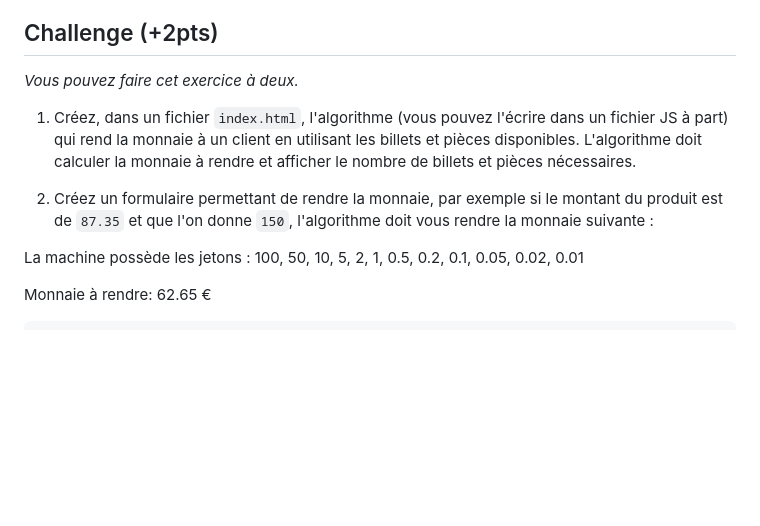
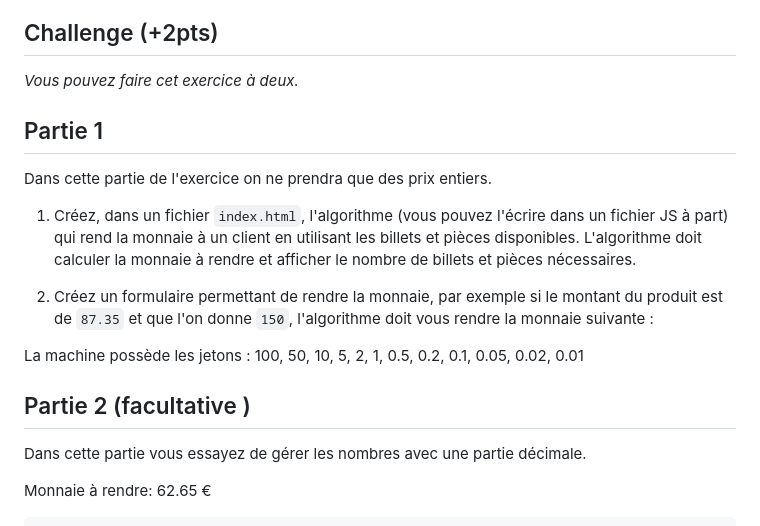
Before and after one commit to ESTIAM-PARIS-SUPPORT/JS, a Markdown page: Supports/chap-Scope des variables.md, the part around the change. GitHub-like rendering; blank space fills up the shorter version.

````diff
--- a/Supports/chap-Scope des variables.md
+++ b/Supports/chap-Scope des variables.md
@@ -166,11 +166,19 @@ console.log(valeur); // Affiche "globale"
 
 *Vous pouvez faire cet exercice à deux.*
 
+## Partie 1
+
+Dans cette partie de l'exercice on ne prendra que des prix entiers.
+
 1. Créez, dans un fichier `index.html`, l'algorithme (vous pouvez l'écrire dans un fichier JS à part) qui rend la monnaie à un client en utilisant les billets et pièces disponibles. L'algorithme doit calculer la monnaie à rendre et afficher le nombre de billets et pièces nécessaires.
 
 2. Créez un formulaire permettant de rendre la monnaie, par exemple si le montant du produit est de `87.35` et que l'on donne `150`, l'algorithme doit vous rendre la monnaie suivante :
 
 La machine possède les jetons : 100, 50, 10, 5, 2, 1, 0.5, 0.2, 0.1, 0.05, 0.02, 0.01
+
+## Partie 2 (facultative )
+
+Dans cette partie vous essayez de gérer les nombres avec une partie décimale.
 
 Monnaie à rendre: 62.65 €
 ```txt
````
